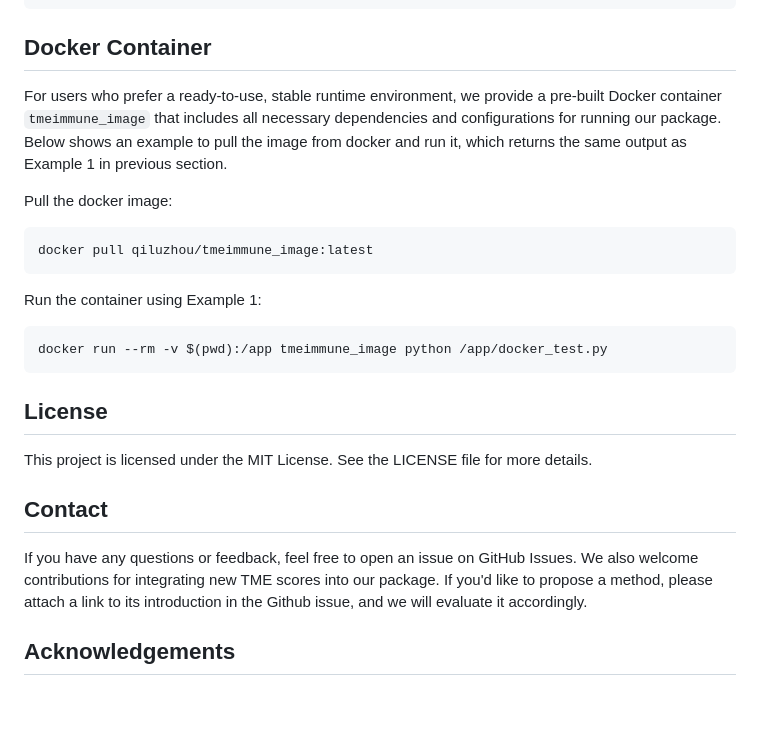
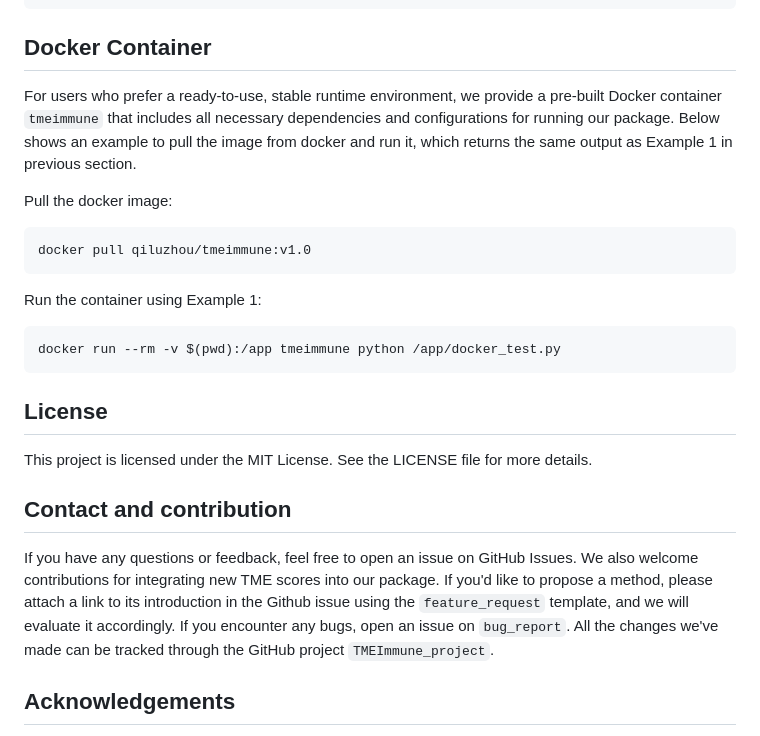
Before and after one commit to ShahriyariLab/TMEImmune, a Markdown page: README.md, the part around the change. Drawn GitHub-style; blank space fills up the shorter version.

````diff
--- a/README.md
+++ b/README.md
@@ -66,24 +66,24 @@ outcome = optimal.get_performance(score, metric = ['ICI', 'survival'],
 ```
 
 ## Docker Container
-For users who prefer a ready-to-use, stable runtime environment, we provide a pre-built Docker container `tmeimmune_image` that includes all necessary dependencies and configurations for running our package. Below shows an example to pull the image from docker and run it, which returns the same output as Example 1 in previous section.
+For users who prefer a ready-to-use, stable runtime environment, we provide a pre-built Docker container `tmeimmune` that includes all necessary dependencies and configurations for running our package. Below shows an example to pull the image from docker and run it, which returns the same output as Example 1 in previous section.
 
 Pull the docker image:
 ```
-docker pull qiluzhou/tmeimmune_image:latest
+docker pull qiluzhou/tmeimmune:v1.0
 ```
 
 Run the container using Example 1:
 ```
-docker run --rm -v $(pwd):/app tmeimmune_image python /app/docker_test.py
+docker run --rm -v $(pwd):/app tmeimmune python /app/docker_test.py
 ```
 
 
 ## License
 This project is licensed under the MIT License. See the LICENSE file for more details.
 
-## Contact
-If you have any questions or feedback, feel free to open an issue on GitHub Issues. We also welcome contributions for integrating new TME scores into our package. If you'd like to propose a method, please attach a link to its introduction in the Github issue, and we will evaluate it accordingly.
+## Contact and contribution
+If you have any questions or feedback, feel free to open an issue on GitHub Issues. We also welcome contributions for integrating new TME scores into our package. If you'd like to propose a method, please attach a link to its introduction in the Github issue using the `feature_request` template, and we will evaluate it accordingly. If you encounter any bugs, open an issue on `bug_report`. All the changes we've made can be tracked through the GitHub project `TMEImmune_project`.
 
 ## Acknowledgements
 The ESTIMATE algorithm from Yoshihara et al.
````
